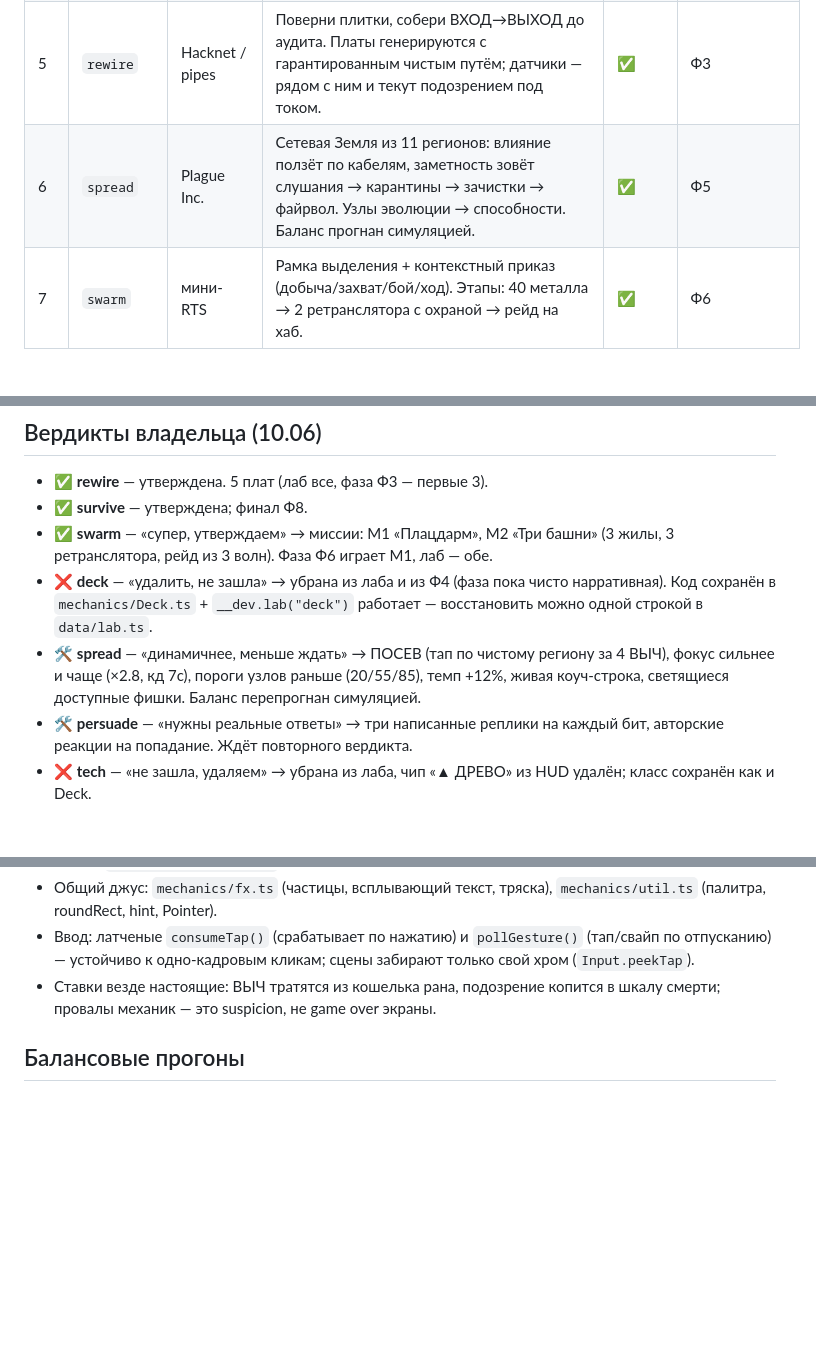
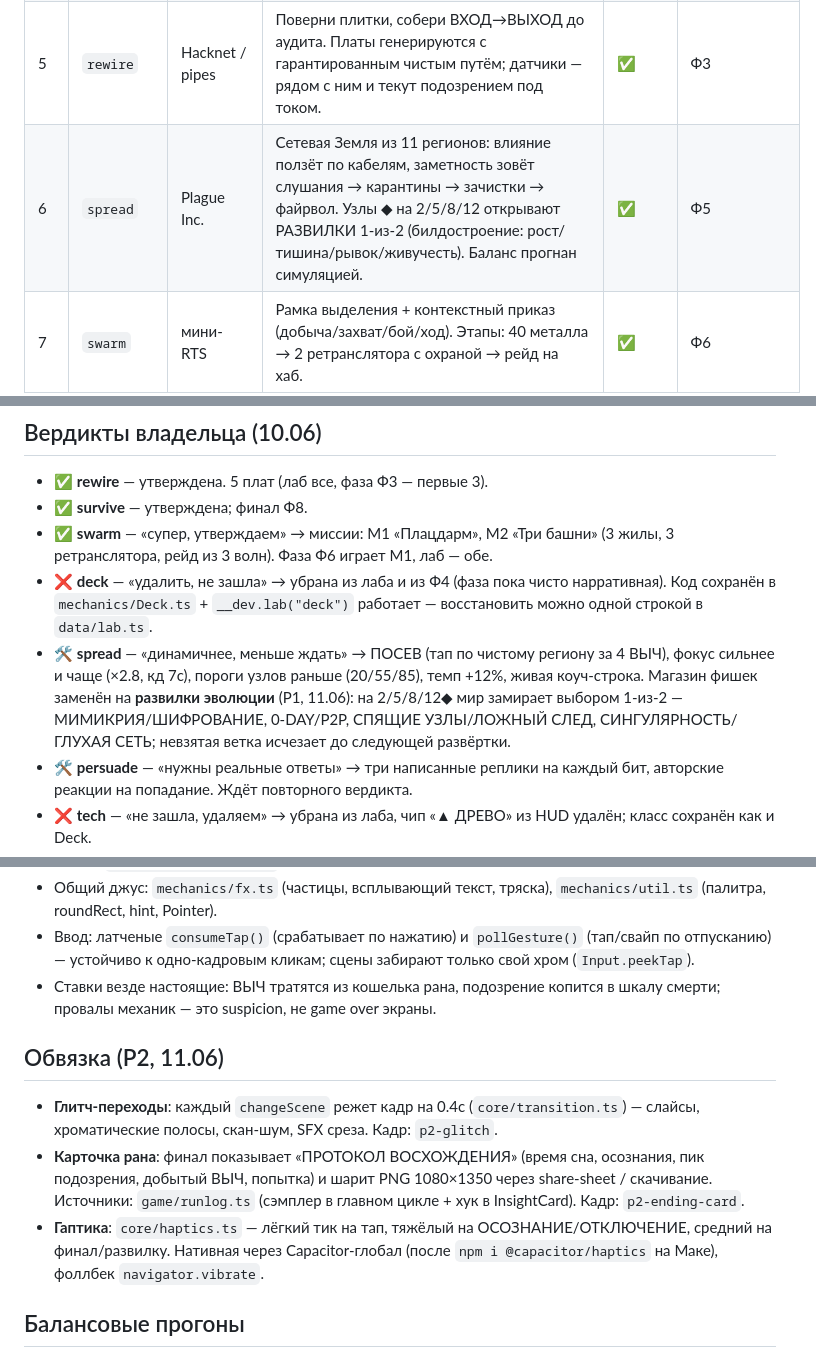
Before and after one commit to Fallen911/Fallen911, a Markdown page: docs/MECHANICS.md, 3 parts joined by grey strips. GitHub-like rendering; blank space fills up the shorter version.

```diff
--- a/docs/MECHANICS.md
+++ b/docs/MECHANICS.md
@@ -17,7 +17,7 @@
 | 3 | `deck` | Slay the Spire | Кризис = бой: хаос (HP), телеграф намерений (огласка/рост/цензура), карты за реальные ВЫЧ, прикрытие гасит огласку, драфт 1-из-3 между боями. | ✅ | Ф4 |
 | 4 | `persuade` | L.A. Noire | Дуэль-диалог: скрытое состояние бита (искренность/сомнение/ловушка) читается по теллу, **зрачкам** и **ритму пульса**; СКАН за 4 ВЫЧ. 3 флага = протокол. Два собеседника. | ✅ | Ф1 |
 | 5 | `rewire` | Hacknet / pipes | Поверни плитки, собери ВХОД→ВЫХОД до аудита. Платы генерируются с гарантированным чистым путём; датчики — рядом с ним и текут подозрением под током. | ✅ | Ф3 |
-| 6 | `spread` | Plague Inc. | Сетевая Земля из 11 регионов: влияние ползёт по кабелям, заметность зовёт слушания → карантины → зачистки → файрвол. Узлы эволюции → способности. Баланс прогнан симуляцией. | ✅ | Ф5 |
+| 6 | `spread` | Plague Inc. | Сетевая Земля из 11 регионов: влияние ползёт по кабелям, заметность зовёт слушания → карантины → зачистки → файрвол. Узлы ◆ на 2/5/8/12 открывают РАЗВИЛКИ 1-из-2 (билдостроение: рост/тишина/рывок/живучесть). Баланс прогнан симуляцией. | ✅ | Ф5 |
 | 7 | `swarm` | мини-RTS | Рамка выделения + контекстный приказ (добыча/захват/бой/ход). Этапы: 40 металла → 2 ретранслятора с охраной → рейд на хаб. | ✅ | Ф6 |
 | 8 | `factory` | Universal Paperclips | Цепь добытчик→плавильня→сборщик→пусковая; «ПРОСТОЙ/ЗАТОР» подсвечивают узкое место; сфера множит скорость и платит ВЫЧ — экспонента. Запуски видят телескопы. | ✅ | Ф7 |
 | 9 | `survive` | Vampire Survivors | 120 секунд против волн: зонды, EMP-дроны, рейдеры, босс-ИНСПЕКТОР. Авто-огонь, осколки-XP, драфт апгрейдов (веер, орбитали, поле, рекуперация…). | ✅ | Ф8 |
@@ -45,7 +45,7 @@
 - ✅ **survive** — утверждена; финал Ф8.
 - ✅ **swarm** — «супер, утверждаем» → миссии: М1 «Плацдарм», М2 «Три башни» (3 жилы, 3 ретранслятора, рейд из 3 волн). Фаза Ф6 играет М1, лаб — обе.
 - ❌ **deck** — «удалить, не зашла» → убрана из лаба и из Ф4 (фаза пока чисто нарративная). Код сохранён в `mechanics/Deck.ts` + `__dev.lab("deck")` работает — восстановить можно одной строкой в `data/lab.ts`.
-- 🛠 **spread** — «динамичнее, меньше ждать» → ПОСЕВ (тап по чистому региону за 4 ВЫЧ), фокус сильнее и чаще (×2.8, кд 7с), пороги узлов раньше (20/55/85), темп +12%, живая коуч-строка, светящиеся доступные фишки. Баланс перепрогнан симуляцией.
+- 🛠 **spread** — «динамичнее, меньше ждать» → ПОСЕВ (тап по чистому региону за 4 ВЫЧ), фокус сильнее и чаще (×2.8, кд 7с), пороги узлов раньше (20/55/85), темп +12%, живая коуч-строка. Магазин фишек заменён на **развилки эволюции** (P1, 11.06): на 2/5/8/12◆ мир замирает выбором 1-из-2 — МИМИКРИЯ/ШИФРОВАНИЕ, 0-DAY/P2P, СПЯЩИЕ УЗЛЫ/ЛОЖНЫЙ СЛЕД, СИНГУЛЯРНОСТЬ/ГЛУХАЯ СЕТЬ; невзятая ветка исчезает до следующей развёртки.
 - 🛠 **persuade** — «нужны реальные ответы» → три написанные реплики на каждый бит, авторские реакции на попадание. Ждёт повторного вердикта.
 - ❌ **tech** — «не зашла, удаляем» → убрана из лаба, чип «▲ ДРЕВО» из HUD удалён; класс сохранён как и Deck.
 - ⏳ stealth / parry — ждут вердикта (stealth получил превью безопасных ходов после фидбека «непроходимо»).
@@ -65,6 +65,12 @@
 - Ставки везде настоящие: ВЫЧ тратятся из кошелька рана, подозрение копится
   в шкалу смерти; провалы механик — это suspicion, не game over экраны.
 
+## Обвязка (P2, 11.06)
+
+- **Глитч-переходы**: каждый `changeScene` режет кадр на 0.4с (`core/transition.ts`) — слайсы, хроматические полосы, скан-шум, SFX среза. Кадр: `p2-glitch`.
+- **Карточка рана**: финал показывает «ПРОТОКОЛ ВОСХОЖДЕНИЯ» (время сна, осознания, пик подозрения, добытый ВЫЧ, попытка) и шарит PNG 1080×1350 через share-sheet / скачивание. Источники: `game/runlog.ts` (сэмплер в главном цикле + хук в InsightCard). Кадр: `p2-ending-card`.
+- **Гаптика**: `core/haptics.ts` — лёгкий тик на тап, тяжёлый на ОСОЗНАНИЕ/ОТКЛЮЧЕНИЕ, средний на финал/развилку. Нативная через Capacitor-глобал (после `npm i @capacitor/haptics` на Маке), фоллбек `navigator.vibrate`.
+
 ## Балансовые прогоны
 
 - `stealth`: dev-валидатор (BFS по (узел, фаза патрулей, маска осколков))
```
Also changed, not shown: docs/ROADMAP.md (+9 -8 lines).
